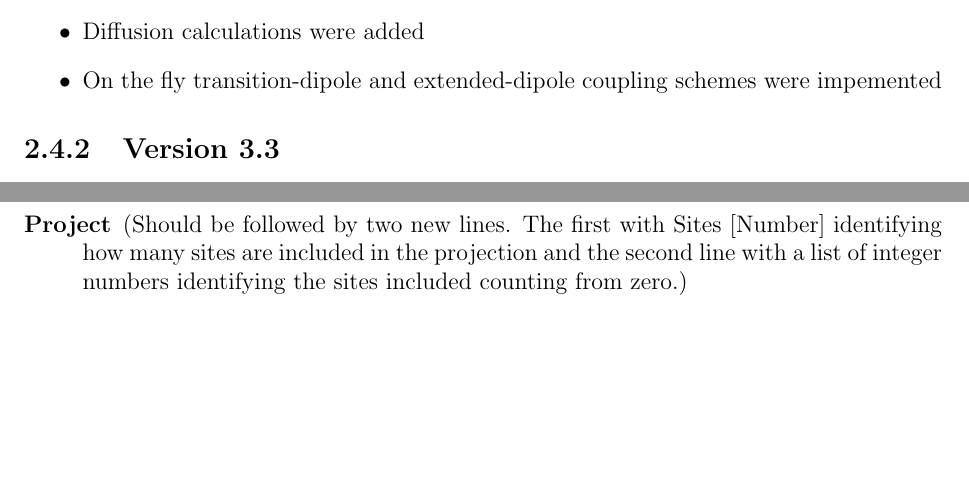
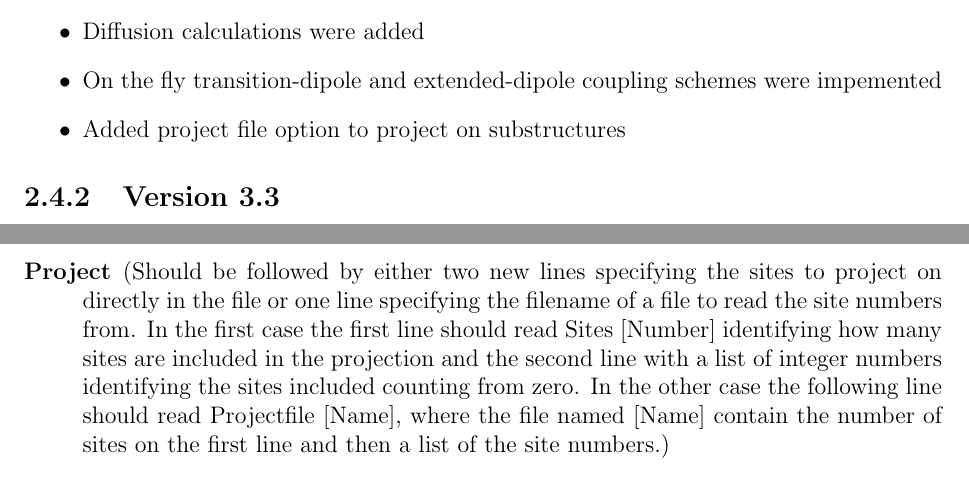
Before and after one commit to GHlacour/NISE_2017, a LaTeX thesis (doc/NISE.tex, which reads doc/input.tex): two parts of pages 11 and 18 of 36 before the commit and two parts of pages 11 and 19 of 36 after it, joined at a grey line, cut so that both start at the same text, the shorter picture padded with empty space. Compiled offline with pdfLaTeX.

Commit message:
Updated the manual to reflect the projection file update

```diff
--- a/doc/NISE.tex
+++ b/doc/NISE.tex
@@ -24,7 +24,7 @@
 \newtheorem{corollary}[theorem]{Corollary}
 \newtheorem{definition}{Definition}
 
-\title{\textsc{NISE Manual\\ Version 3.3}}
+\title{\textsc{NISE Manual\\ Version 3.4}}
 \author{Thomas la Cour Jansen\\ University of Groningen}
 %\date{\today\\ \includegraphics{2ds.pdf}}
 \date{\today\\ \includegraphics{cover.png}}
@@ -158,6 +158,7 @@ Some considerations and examples to achieve higher performance:
 \item openMP parallel CD and DOS were implemented
 \item Diffusion calculations were added
 \item On the fly transition-dipole and extended-dipole coupling schemes were impemented
+\item Added project file option to project on substructures
 \end{itemize}
 \subsection{Version 3.3}
 {\small Work by Thomas Jansen}
--- a/doc/input.tex
+++ b/doc/input.tex
@@ -144,7 +144,7 @@ states, 5 recommended for the Sparse propagation scheme, for the Coupling propag
 \item [Format] [Matlab/Dislin/Gnuplot For Matlab format rephasing and non-rephasing spectra are not added]
 \item [BeginPoint] [The number of the first sample calculated in this run]
 \item [EndPoint] [The number of the last sample calculated in this run, if this keyword is left out all samples will be included]
-\item [Project] (Should be followed by two new lines. The first with Sites [Number] identifying how many sites are included in the projection and the second line with a list of integer numbers identifying the sites included counting from zero.)
+\item [Project] (Should be followed by either two new lines specifying the sites to project on directly in the file or one line specifying the filename of a file to read the site numbers from. In the first case the first line should read Sites [Number] identifying how many sites are included in the projection and the second line with a list of integer numbers identifying the sites included counting from zero. In the other case the following line should read Projectfile [Name], where the file named [Name] contain the number of sites on the first line and then a list of the site numbers.)
 \item [PrintLevel] [0 / 1 / 2 ] (Default is 0, the higher number the more detailed (timing) info is given.)
 \end{description}
 
```
Also changed, not shown: NISE3.1.pdf.
